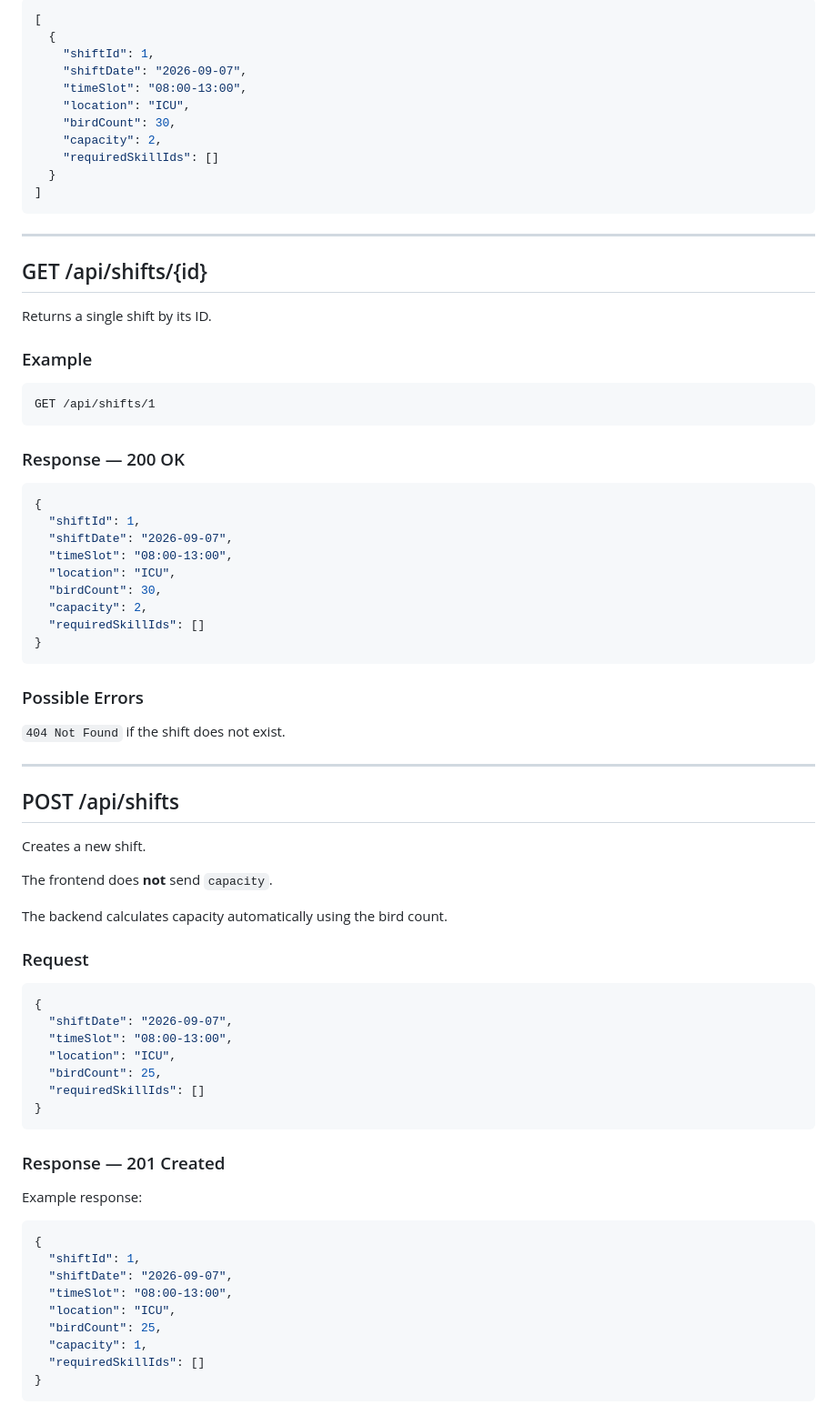
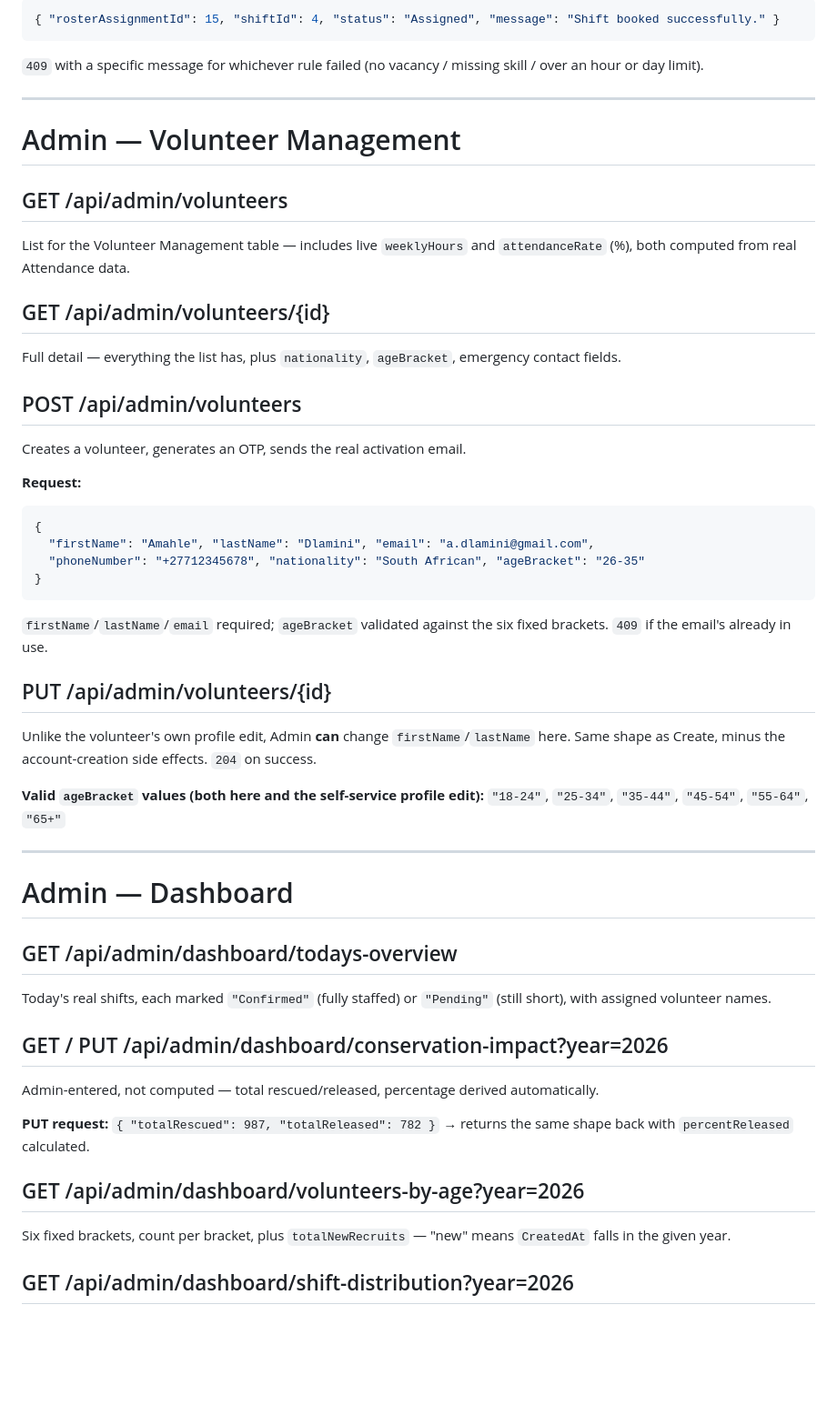
Before and after one commit to ConservaTech-SANCCOB/ConservaTech_SANCCOB_Frontend, a Markdown page: api_reference.md, the part around one of its changes. Shown at 91% size. Drawn GitHub-style; blank space fills up the shorter version.

````diff
--- a/api_reference.md
+++ b/api_reference.md
@@ -164,82 +240,56 @@ Returns all shifts.
 ```json
-[
-  {
-    "shiftId": 1,
-    "shiftDate": "2026-09-07",
-    "timeSlot": "08:00-13:00",
-    "location": "ICU",
-    "birdCount": 30,
-    "capacity": 2,
-    "requiredSkillIds": []
-  }
-]
+{ "rosterAssignmentId": 15, "shiftId": 4, "status": "Assigned", "message": "Shift booked successfully." }
 ```
+`409` with a specific message for whichever rule failed (no vacancy / missing skill / over an hour or day limit).
 
 ---
 
-## GET /api/shifts/{id}
+# Admin — Volunteer Management
 
-Returns a single shift by its ID.
+## GET /api/admin/volunteers
 
-### Example
+List for the Volunteer Management table — includes live `weeklyHours` and `attendanceRate` (%), both computed from real Attendance data.
 
-```text
-GET /api/shifts/1
-```
+## GET /api/admin/volunteers/{id}
 
-### Response — 200 OK
+Full detail — everything the list has, plus `nationality`, `ageBracket`, emergency contact fields.
 
+## POST /api/admin/volunteers
+
+Creates a volunteer, generates an OTP, sends the real activation email.
+
+**Request:**
 ```json
 {
-  "shiftId": 1,
-  "shiftDate": "2026-09-07",
-  "timeSlot": "08:00-13:00",
-  "location": "ICU",
-  "birdCount": 30,
-  "capacity": 2,
-  "requiredSkillIds": []
+  "firstName": "Amahle", "lastName": "Dlamini", "email": "a.dlamini@gmail.com",
+  "phoneNumber": "+27712345678", "nationality": "South African", "ageBracket": "26-35"
 }
 ```
+`firstName`/`lastName`/`email` required; `ageBracket` validated against the six fixed brackets. `409` if the email's already in use.
 
-### Possible Errors
+## PUT /api/admin/volunteers/{id}
 
-`404 Not Found` if the shift does not exist.
+Unlike the volunteer's own profile edit, Admin **can** change `firstName`/`lastName` here. Same shape as Create, minus the account-creation side effects. `204` on success.
+
+**Valid `ageBracket` values (both here and the self-service profile edit):** `"18-24"`, `"25-34"`, `"35-44"`, `"45-54"`, `"55-64"`, `"65+"`
 
 ---
 
-## POST /api/shifts
+# Admin — Dashboard
 
-Creates a new shift.
+## GET /api/admin/dashboard/todays-overview
 
-The frontend does **not** send `capacity`.
+Today's real shifts, each marked `"Confirmed"` (fully staffed) or `"Pending"` (still short), with assigned volunteer names.
 
-The backend calculates capacity automatically using the bird count.
+## GET / PUT /api/admin/dashboard/conservation-impact?year=2026
 
-### Request
+Admin-entered, not computed — total rescued/released, percentage derived automatically.
 
-```json
-{
-  "shiftDate": "2026-09-07",
-  "timeSlot": "08:00-13:00",
-  "location": "ICU",
-  "birdCount": 25,
-  "requiredSkillIds": []
-}
-```
+**PUT request:** `{ "totalRescued": 987, "totalReleased": 782 }` → returns the same shape back with `percentReleased` calculated.
 
-### Response — 201 Created
+## GET /api/admin/dashboard/volunteers-by-age?year=2026
 
-Example response:
+Six fixed brackets, count per bracket, plus `totalNewRecruits` — "new" means `CreatedAt` falls in the given year.
 
-```json
-{
-  "shiftId": 1,
-  "shiftDate": "2026-09-07",
-  "timeSlot": "08:00-13:00",
-  "location": "ICU",
-  "birdCount": 25,
-  "capacity": 1,
-  "requiredSkillIds": []
-}
-```
+## GET /api/admin/dashboard/shift-distribution?year=2026
 
````
Also changed, not shown: other parts of api_reference.md (+230 -389 lines).
